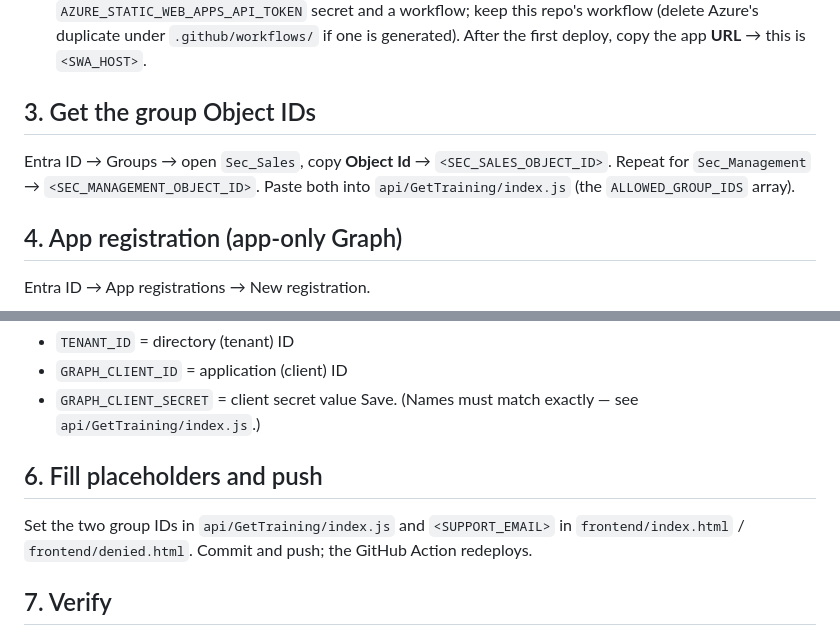
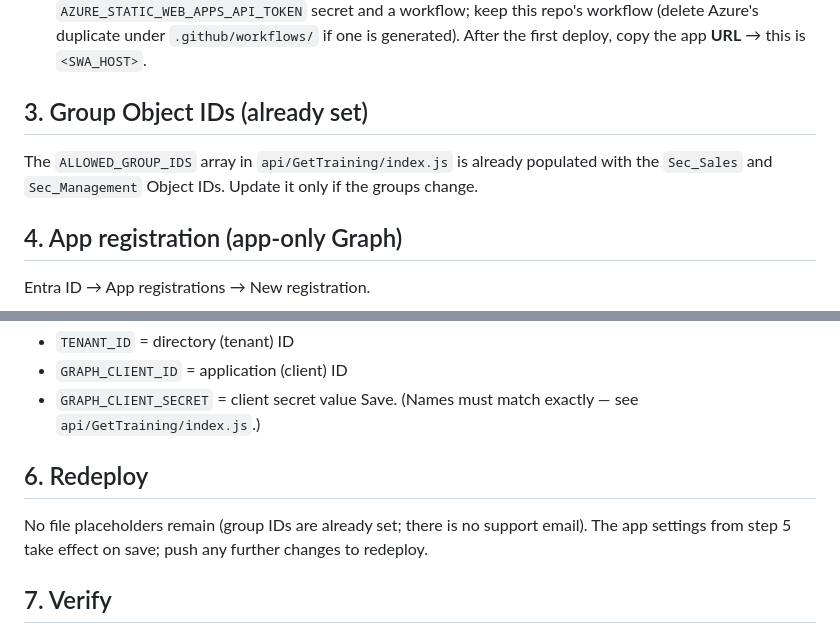
Before and after one commit to fredsbaros/mfa-training, a Markdown page: SETUP.md, 2 parts joined by grey strips. GitHub-like rendering.

Commit message:
docs: tidy SETUP for filled group IDs and no support email

```diff
--- a/SETUP.md
+++ b/SETUP.md
@@ -21,10 +21,9 @@ Azure adds the `AZURE_STATIC_WEB_APPS_API_TOKEN` secret and a workflow; keep thi
 workflow (delete Azure's duplicate under `.github/workflows/` if one is generated).
 After the first deploy, copy the app **URL** → this is `<SWA_HOST>`.
 
-## 3. Get the group Object IDs
-Entra ID → Groups → open `Sec_Sales`, copy **Object Id** → `<SEC_SALES_OBJECT_ID>`.
-Repeat for `Sec_Management` → `<SEC_MANAGEMENT_OBJECT_ID>`. Paste both into
-`api/GetTraining/index.js` (the `ALLOWED_GROUP_IDS` array).
+## 3. Group Object IDs (already set)
+The `ALLOWED_GROUP_IDS` array in `api/GetTraining/index.js` is already populated
+with the `Sec_Sales` and `Sec_Management` Object IDs. Update it only if the groups change.
 
 ## 4. App registration (app-only Graph)
 Entra ID → App registrations → New registration.
@@ -50,9 +49,9 @@ Azure Portal → your Static Web App → Settings → Environment variables, add
 - `GRAPH_CLIENT_SECRET` = client secret value
 Save. (Names must match exactly — see `api/GetTraining/index.js`.)
 
-## 6. Fill placeholders and push
-Set the two group IDs in `api/GetTraining/index.js` and `<SUPPORT_EMAIL>` in
-`frontend/index.html` / `frontend/denied.html`. Commit and push; the GitHub Action redeploys.
+## 6. Redeploy
+No file placeholders remain (group IDs are already set; there is no support email).
+The app settings from step 5 take effect on save; push any further changes to redeploy.
 
 ## 7. Verify
 - Anonymous visit to `/` → branded login page; protected routes redirect to Microsoft sign-in.
```
